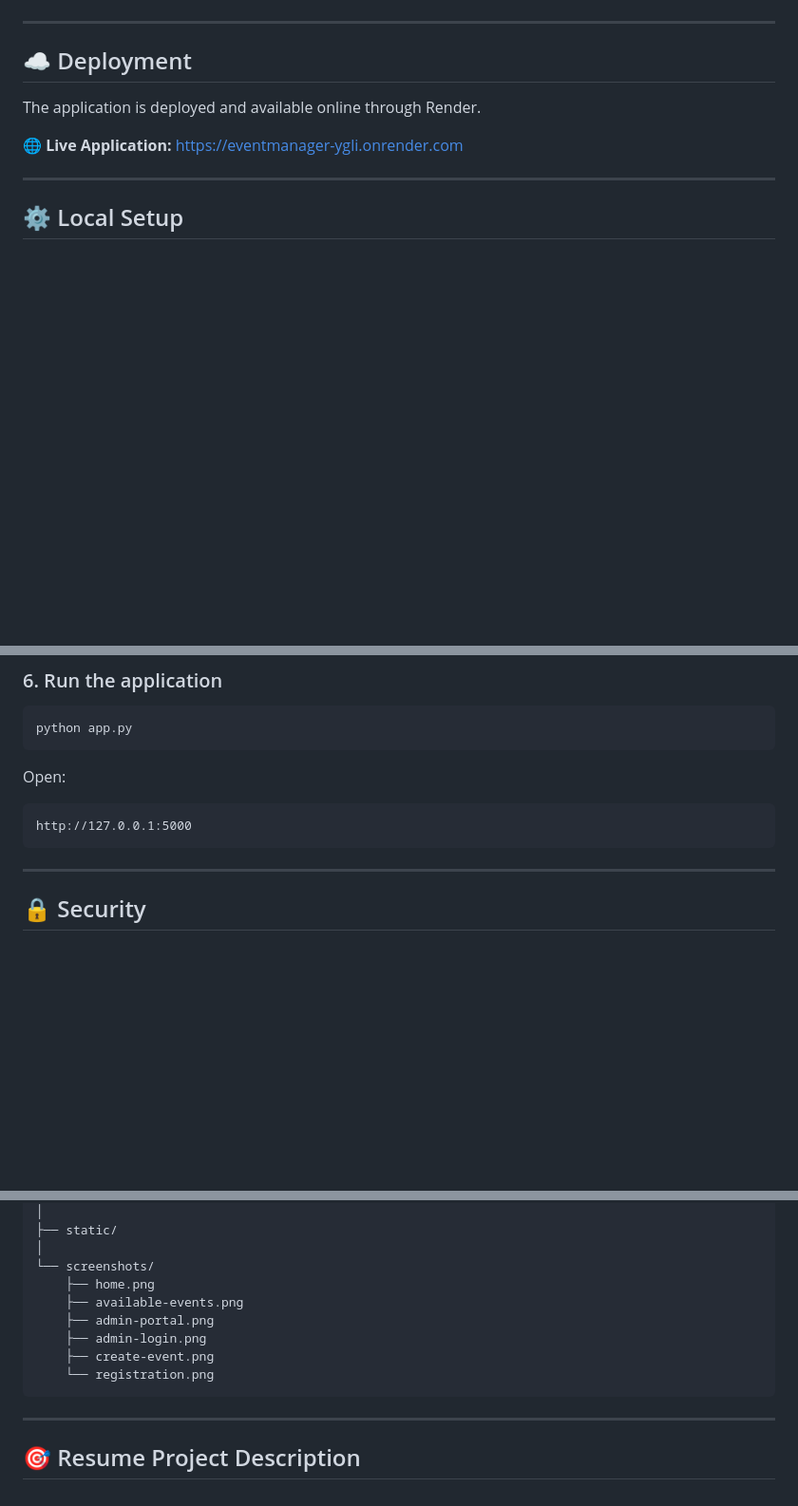
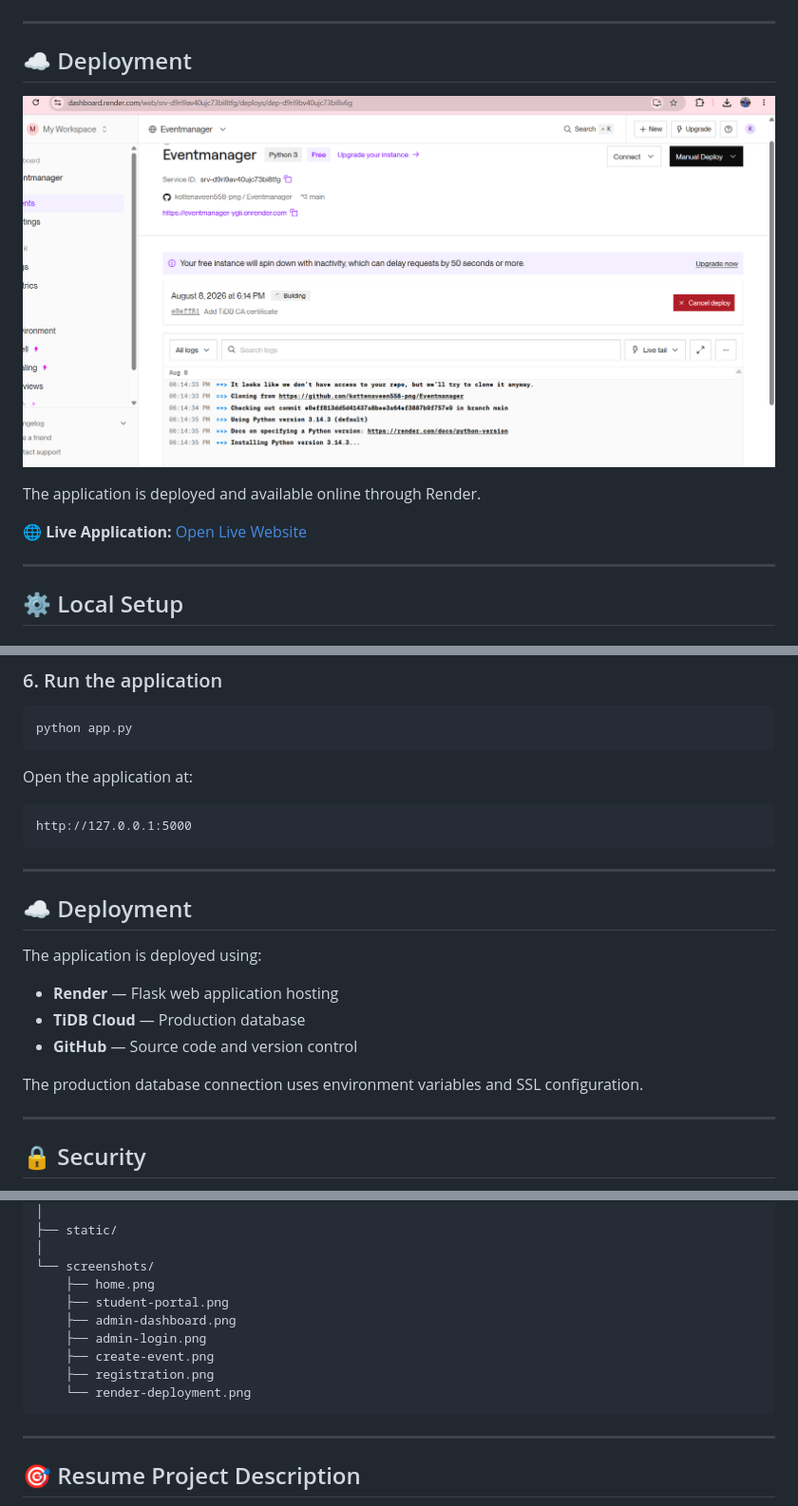
Before and after one commit to kottenaveen558-png/Eventmanager, a Markdown page: README.md, 3 parts joined by grey strips. Shown at 95% size. Rendered like a GitHub page; blank space fills up the shorter version.

Commit message:
Fix README screenshot paths

````diff
--- a/README.md
+++ b/README.md
@@ -144,9 +144,11 @@ The application uses a relational database hosted on **TiDB Cloud**.
 
 ## ☁️ Deployment
 
+![Render Deployment](screenshots/render-deployment.png)
+
 The application is deployed and available online through Render.
 
-🌐 **Live Application:** [https://eventmanager-ygli.onrender.com](https://eventmanager-ygli.onrender.com)
+🌐 **Live Application:** [Open Live Website](https://eventmanager-ygli.onrender.com)
 
 ---
 
@@ -194,11 +196,23 @@ SECRET_KEY=your_secret_key
 python app.py
 ```
 
-Open:
+Open the application at:
 
 ```text
 http://127.0.0.1:5000
 ```
+
+---
+
+## ☁️ Deployment
+
+The application is deployed using:
+
+- **Render** — Flask web application hosting
+- **TiDB Cloud** — Production database
+- **GitHub** — Source code and version control
+
+The production database connection uses environment variables and SSL configuration.
 
 ---
 
@@ -231,11 +245,12 @@ EventManager/
 │
 └── screenshots/
     ├── home.png
-    ├── available-events.png
-    ├── admin-portal.png
+    ├── student-portal.png
+    ├── admin-dashboard.png
     ├── admin-login.png
     ├── create-event.png
-    └── registration.png
+    ├── registration.png
+    └── render-deployment.png
 ```
 
 ---
````
Also changed, not shown: other parts of README.md (+18 -17 lines).
